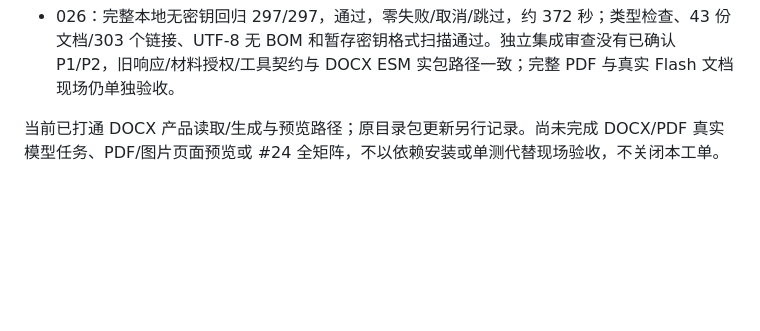
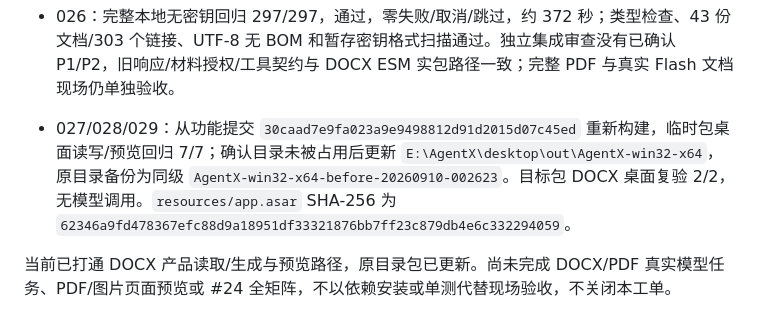
Before and after one commit to mahiro424/AgentX, a Markdown page: docs/validation/M2_04_Document_Validation.md, the part around the change. Rendered like a GitHub page; blank space fills up the shorter version.

Commit message:
记录 DOCX 实包更新与桌面复验

```diff
--- a/docs/validation/M2_04_Document_Validation.md
+++ b/docs/validation/M2_04_Document_Validation.md
@@ -39,4 +39,6 @@ PDF 拟采用 pdfjs-dist 6.3.289：有界解析进程提取文字，Chromium 绘
 
 - 026：完整本地无密钥回归 297/297，通过，零失败/取消/跳过，约 372 秒；类型检查、43 份文档/303 个链接、UTF-8 无 BOM 和暂存密钥格式扫描通过。独立集成审查没有已确认 P1/P2，旧响应/材料授权/工具契约与 DOCX ESM 实包路径一致；完整 PDF 与真实 Flash 文档现场仍单独验收。
 
-当前已打通 DOCX 产品读取/生成与预览路径；原目录包更新另行记录。尚未完成 DOCX/PDF 真实模型任务、PDF/图片页面预览或 #24 全矩阵，不以依赖安装或单测代替现场验收，不关闭本工单。
+- 027/028/029：从功能提交 `30caad7e9fa023a9e9498812d91d2015d07c45ed` 重新构建，临时包桌面读写/预览回归 7/7；确认目录未被占用后更新 `E:\AgentX\desktop\out\AgentX-win32-x64`，原目录备份为同级 `AgentX-win32-x64-before-20260910-002623`。目标包 DOCX 桌面复验 2/2，无模型调用。`resources/app.asar` SHA-256 为 `62346a9fd478367efc88d9a18951df33321876bb7ff23c879db4e6c332294059`。
+
+当前已打通 DOCX 产品读取/生成与预览路径，原目录包已更新。尚未完成 DOCX/PDF 真实模型任务、PDF/图片页面预览或 #24 全矩阵，不以依赖安装或单测代替现场验收，不关闭本工单。
```
